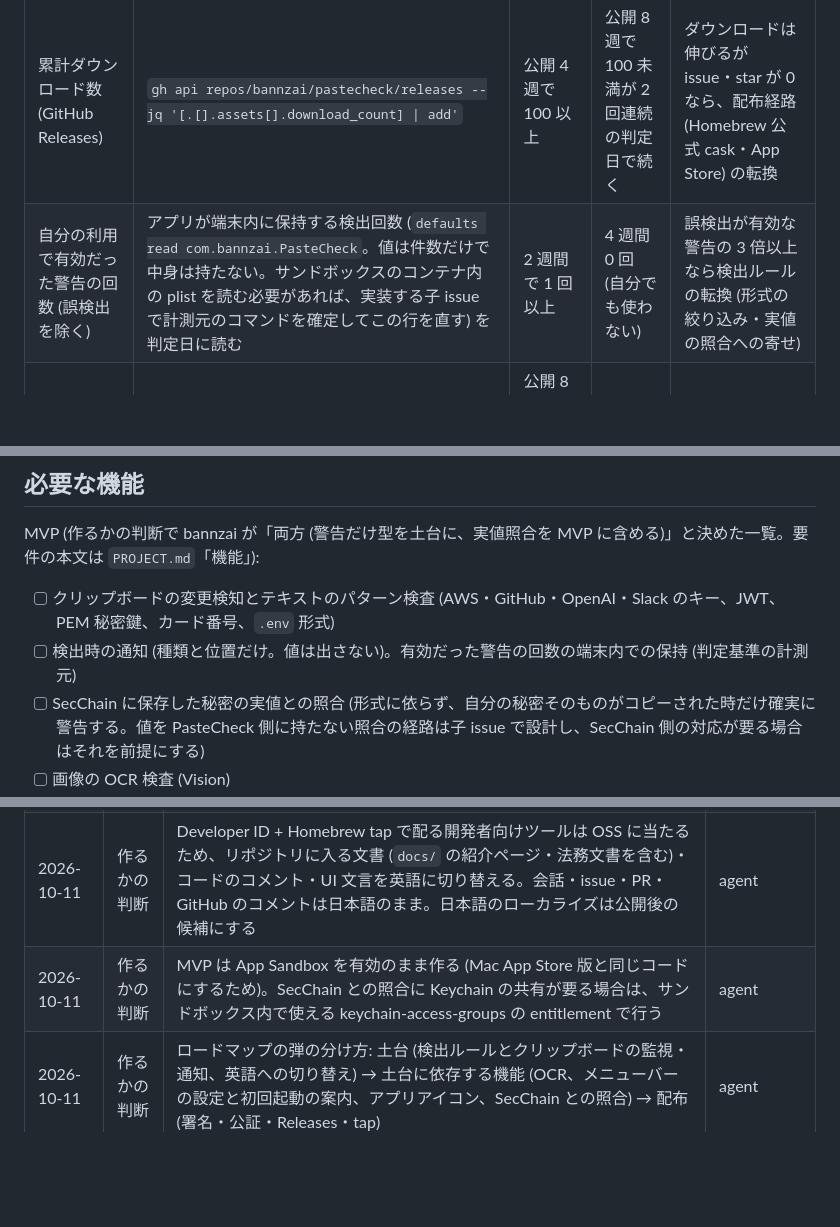
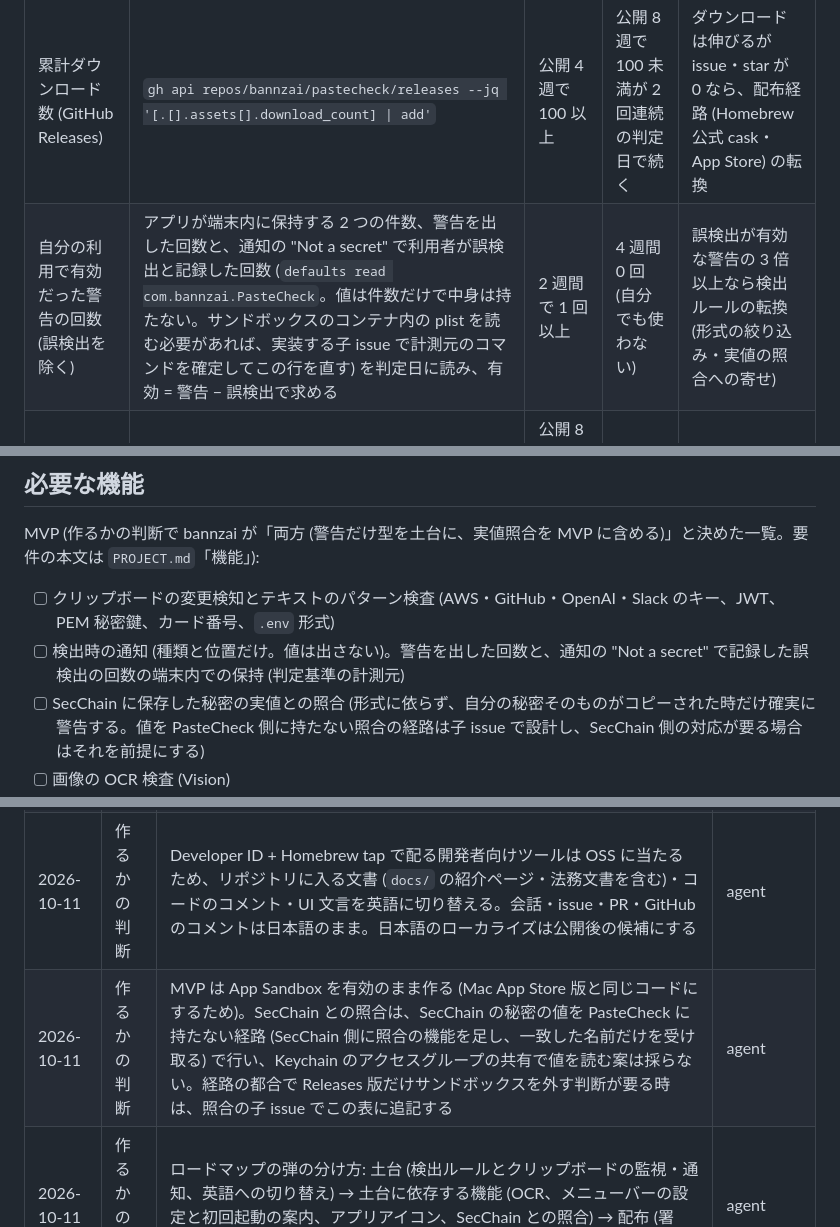
Before and after one commit to bannzai/pastecheck, a Markdown page: documents/DIRECTION.md, 3 parts joined by grey strips. GitHub-like rendering; blank space fills up the shorter version.

Commit message:
fix: CodeRabbit の指摘に対応し、有効な警告の数え方と SecChain 照合の経路を文書に明記する
- 判定基準の「有効だった警告の回数」を、警告を出した回数と通知の "Not a secret" で記録した誤検出の回数の 2 つから求める (有効 = 警告 − 誤検出) と DIRECTION.md・PROJECT.md の両方に書く
- App Sandbox の決定の行を、SecChain との照合は値を PasteCheck に持たない経路 (SecChain 側の照合機能) で行い Keychain の共有で値を読まない、に改める (SecChain の設計判断 8 の調査結果を反映)

```diff
--- a/documents/DIRECTION.md
+++ b/documents/DIRECTION.md
@@ -20,7 +20,7 @@ AI チャット・Slack・GitHub にターミナルの出力やスクリーン
 | 指標 | 計測元 (skill / コマンド) | 継続のしきい値 | 打ち切り条件 | 転換の条件 |
 | --- | --- | --- | --- | --- |
 | 累計ダウンロード数 (GitHub Releases) | `gh api repos/bannzai/pastecheck/releases --jq '[.[].assets[].download_count] \| add'` | 公開 4 週で 100 以上 | 公開 8 週で 100 未満が 2 回連続の判定日で続く | ダウンロードは伸びるが issue・star が 0 なら、配布経路 (Homebrew 公式 cask・App Store) の転換 |
-| 自分の利用で有効だった警告の回数 (誤検出を除く) | アプリが端末内に保持する検出回数 (`defaults read com.bannzai.PasteCheck`。値は件数だけで中身は持たない。サンドボックスのコンテナ内の plist を読む必要があれば、実装する子 issue で計測元のコマンドを確定してこの行を直す) を判定日に読む | 2 週間で 1 回以上 | 4 週間 0 回 (自分でも使わない) | 誤検出が有効な警告の 3 倍以上なら検出ルールの転換 (形式の絞り込み・実値の照合への寄せ) |
+| 自分の利用で有効だった警告の回数 (誤検出を除く) | アプリが端末内に保持する 2 つの件数、警告を出した回数と、通知の "Not a secret" で利用者が誤検出と記録した回数 (`defaults read com.bannzai.PasteCheck`。値は件数だけで中身は持たない。サンドボックスのコンテナ内の plist を読む必要があれば、実装する子 issue で計測元のコマンドを確定してこの行を直す) を判定日に読み、有効 = 警告 − 誤検出で求める | 2 週間で 1 回以上 | 4 週間 0 回 (自分でも使わない) | 誤検出が有効な警告の 3 倍以上なら検出ルールの転換 (形式の絞り込み・実値の照合への寄せ) |
 | GitHub の star と他者の issue (利用者の反応) | `gh api repos/bannzai/pastecheck --jq .stargazers_count`、`gh issue list -R bannzai/pastecheck --search '-author:bannzai' --json number --jq length` | 公開 8 週で star 10 以上または他者の issue 1 件以上 | 公開 12 週で star 0 かつ他者の issue 0 | 無し |
 
 ## 必要な機能
@@ -28,7 +28,7 @@ AI チャット・Slack・GitHub にターミナルの出力やスクリーン
 MVP (作るかの判断で bannzai が「両方 (警告だけ型を土台に、実値照合を MVP に含める)」と決めた一覧。要件の本文は `PROJECT.md`「機能」):
 
 - [ ] クリップボードの変更検知とテキストのパターン検査 (AWS・GitHub・OpenAI・Slack のキー、JWT、PEM 秘密鍵、カード番号、`.env` 形式)
-- [ ] 検出時の通知 (種類と位置だけ。値は出さない)。有効だった警告の回数の端末内での保持 (判定基準の計測元)
+- [ ] 検出時の通知 (種類と位置だけ。値は出さない)。警告を出した回数と、通知の "Not a secret" で記録した誤検出の回数の端末内での保持 (判定基準の計測元)
 - [ ] SecChain に保存した秘密の実値との照合 (形式に依らず、自分の秘密そのものがコピーされた時だけ確実に警告する。値を PasteCheck 側に持たない照合の経路は子 issue で設計し、SecChain 側の対応が要る場合はそれを前提にする)
 - [ ] 画像の OCR 検査 (Vision)
 - [ ] メニューバーの設定 (一時停止・種類ごとのオン・オフ・ログイン時の自動起動) と、初回起動時の案内 (クリップボードのアクセス許可・通知の許可・SecChain の連携)
@@ -62,7 +62,7 @@ MVP (作るかの判断で bannzai が「両方 (警告だけ型を土台に、
 | 2026-10-11 | 作るかの判断 | 配信先は両方: 先に Developer ID 署名 + 公証で GitHub Releases と自前の Homebrew tap から配り、Mac App Store 版は後から出す。App Sandbox 内で成立しない機能は Releases 版だけの機能にする | bannzai |
 | 2026-10-11 | 作るかの判断 | 作り手の目的は「自分が使いたい」と「ポートフォリオ」として扱う (返答が「よろしく」で目的の指定が無く、評価レポートの目的別の判定でこの 2 つが「条件付きで作る」に当たるため)。収益は目的にしないため、MVP に課金を入れず、特定商取引法に基づく表記は対象外にする | agent |
 | 2026-10-11 | 作るかの判断 | Developer ID + Homebrew tap で配る開発者向けツールは OSS に当たるため、リポジトリに入る文書 (`docs/` の紹介ページ・法務文書を含む)・コードのコメント・UI 文言を英語に切り替える。会話・issue・PR・GitHub のコメントは日本語のまま。日本語のローカライズは公開後の候補にする | agent |
-| 2026-10-11 | 作るかの判断 | MVP は App Sandbox を有効のまま作る (Mac App Store 版と同じコードにするため)。SecChain との照合に Keychain の共有が要る場合は、サンドボックス内で使える keychain-access-groups の entitlement で行う | agent |
+| 2026-10-11 | 作るかの判断 | MVP は App Sandbox を有効のまま作る (Mac App Store 版と同じコードにするため)。SecChain との照合は、SecChain の秘密の値を PasteCheck に持たない経路 (SecChain 側に照合の機能を足し、一致した名前だけを受け取る) で行い、Keychain のアクセスグループの共有で値を読む案は採らない。経路の都合で Releases 版だけサンドボックスを外す判断が要る時は、照合の子 issue でこの表に追記する | agent |
 | 2026-10-11 | 作るかの判断 | ロードマップの弾の分け方: 土台 (検出ルールとクリップボードの監視・通知、英語への切り替え) → 土台に依存する機能 (OCR、メニューバーの設定と初回起動の案内、アプリアイコン、SecChain との照合) → 配布 (署名・公証・Releases・tap) | agent |
 | 2026-10-11 | 作るかの判断 | 警告の通知に「クリップボードを空にする」操作を置く。利用者が明示的に押した時だけ書き換えるため、不変条件 2 (既定で書き換えない) に反しない。自動では空にしない | agent |
 
```
Also changed, not shown: documents/PROJECT.md (+2 -2 lines).
